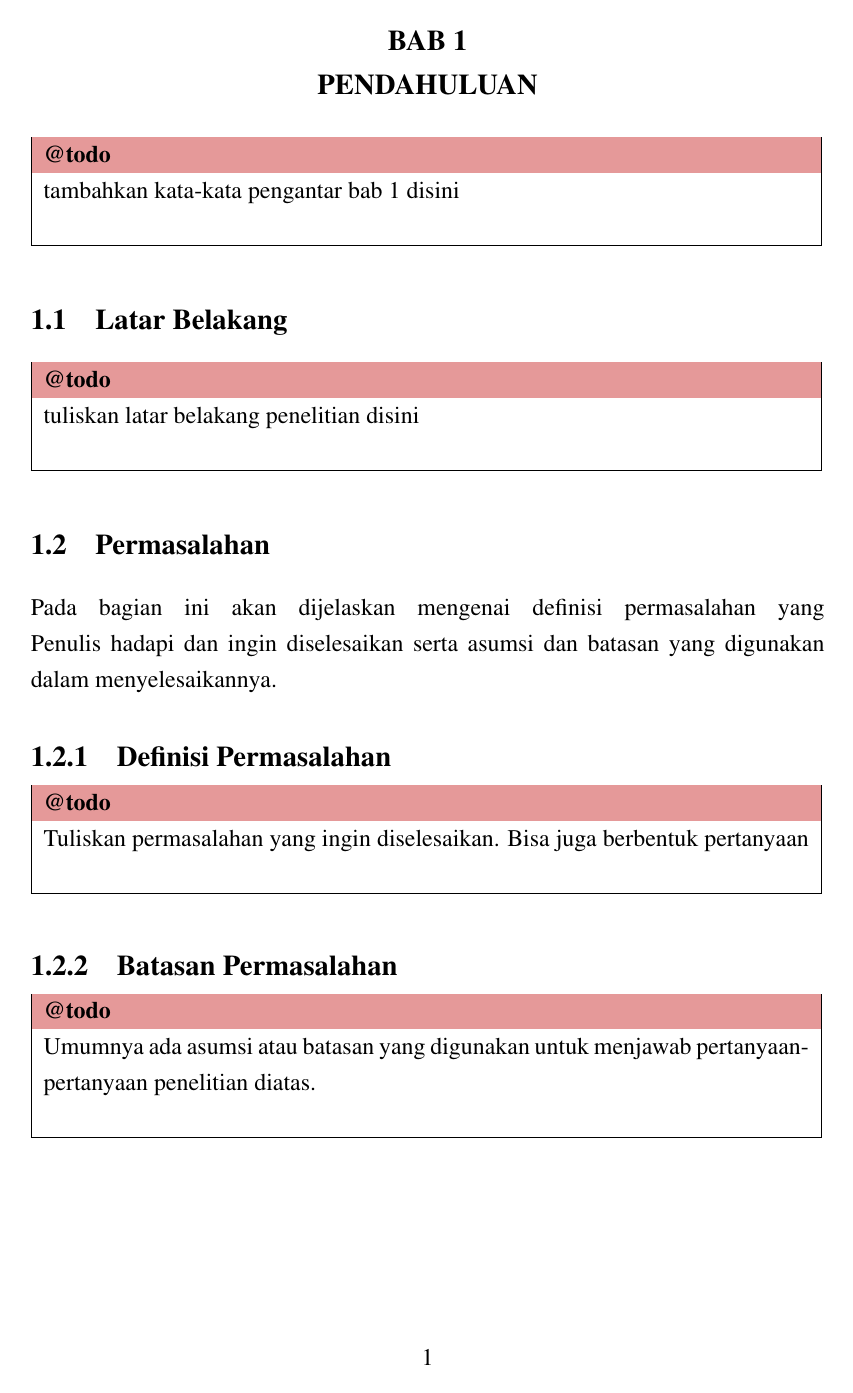
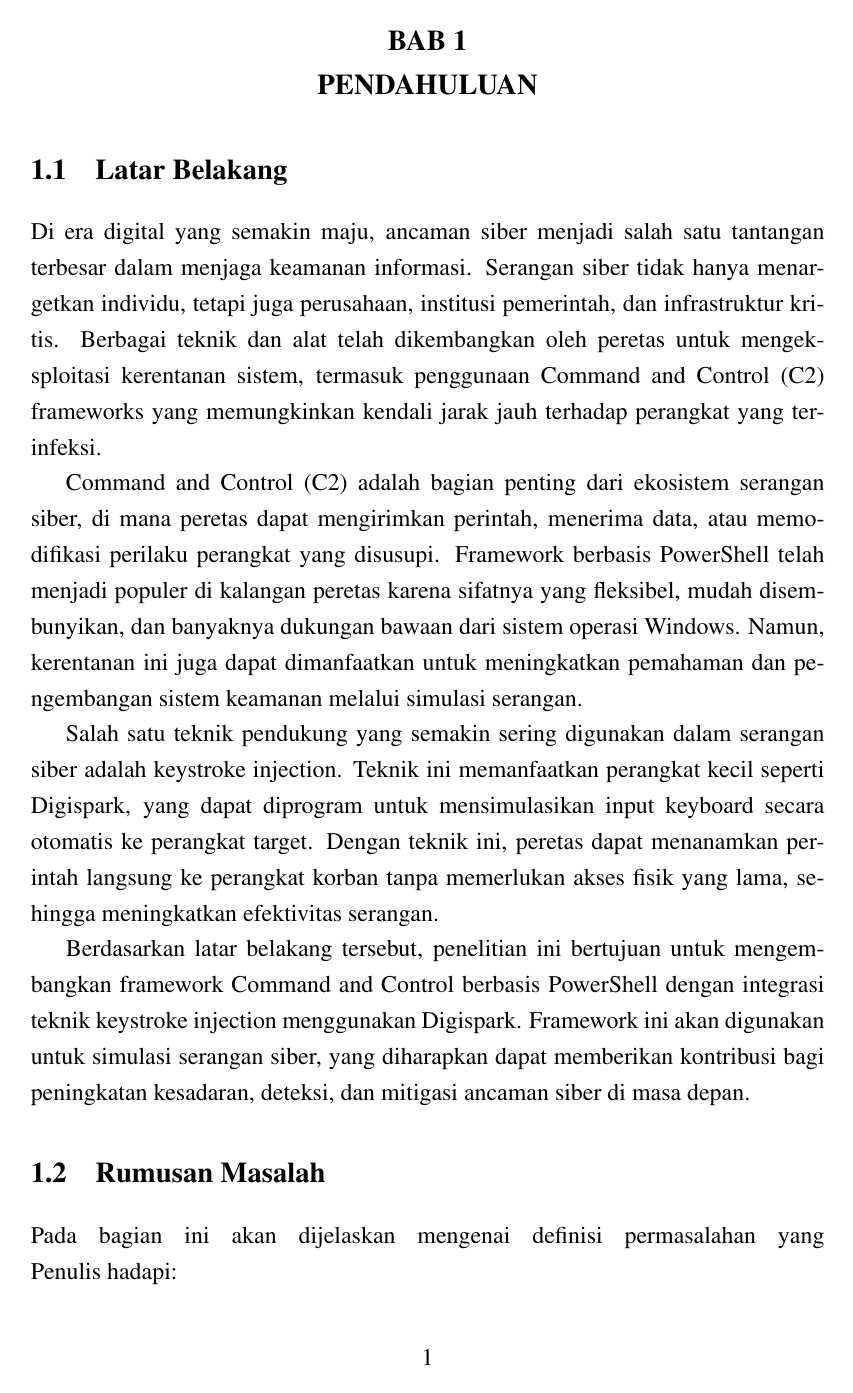
Before and after one commit to kenawhy/AttackReport, a LaTeX thesis (thesis.tex, which reads settings.tex, src/01-body/01-bab1.tex): page 18 of 38. Compiled offline with pdfLaTeX.

Commit message:
update bab 1 & title

```diff
--- a/settings.tex
+++ b/settings.tex
@@ -3,13 +3,13 @@
 %-----------------------------------------------------------------------------%
 %
 % Judul laporan.
-\var{\judul}{Pengembangan Framework Command and Control Berbasis PowerShell dengan Integrasi Teknik Keystroke Injection menggunakan Rubber Ducky untuk Simulasi Serangan Siber}
+\var{\judul}{Pengembangan Framework Command and Control Berbasis PowerShell dengan Integrasi Teknik Keystroke Injection menggunakan Digispark untuk Simulasi Serangan Siber}
 %
 % Tulis kembali judul laporan, kali ini akan diubah menjadi huruf kapital
-\Var{\Judul}{Pengembangan Framework Command and Control Berbasis PowerShell dengan Integrasi Teknik Keystroke Injection menggunakan Rubber Ducky untuk Simulasi Serangan Siber}
+\Var{\Judul}{Pengembangan Framework Command and Control Berbasis PowerShell dengan Integrasi Teknik Keystroke Injection menggunakan Digispark untuk Simulasi Serangan Siber}
 %
 % Tulis kembali judul laporan namun dengan bahasa Ingris
-\var{\judulInggris}{Development of a PowerShell-Based Command and Control Framework with Integrated Keystroke Injection Technique Using Rubber Ducky for Cyber Attack Simulation}
+\var{\judulInggris}{Development of a PowerShell-Based Command and Control Framework with Integrated Keystroke Injection Technique Using Digispark for Cyber Attack Simulation}
 
 %
 % Tipe laporan, dapat berisi Skripsi, Tugas Akhir, Thesis, atau Disertasi
--- a/src/01-body/01-bab1.tex
+++ b/src/01-body/01-bab1.tex
@@ -1,18 +1,24 @@
 %-----------------------------------------------------------------------------%
 \chapter{\babSatu}
-%-----------------------------------------------------------------------------%
-\todo{tambahkan kata-kata pengantar bab 1 disini}
+
 
 
 %-----------------------------------------------------------------------------%
 \section{Latar Belakang}
 %-----------------------------------------------------------------------------%
-\todo{tuliskan latar belakang penelitian disini}
+
+Di era digital yang semakin maju, ancaman siber menjadi salah satu tantangan terbesar dalam menjaga keamanan informasi. Serangan siber tidak hanya menargetkan individu, tetapi juga perusahaan, institusi pemerintah, dan infrastruktur kritis. Berbagai teknik dan alat telah dikembangkan oleh peretas untuk mengeksploitasi kerentanan sistem, termasuk penggunaan Command and Control (C2) frameworks yang memungkinkan kendali jarak jauh terhadap perangkat yang terinfeksi.
+
+Command and Control (C2) adalah bagian penting dari ekosistem serangan siber, di mana peretas dapat mengirimkan perintah, menerima data, atau memodifikasi perilaku perangkat yang disusupi. Framework berbasis PowerShell telah menjadi populer di kalangan peretas karena sifatnya yang fleksibel, mudah disembunyikan, dan banyaknya dukungan bawaan dari sistem operasi Windows. Namun, kerentanan ini juga dapat dimanfaatkan untuk meningkatkan pemahaman dan pengembangan sistem keamanan melalui simulasi serangan.
+
+Salah satu teknik pendukung yang semakin sering digunakan dalam serangan siber adalah keystroke injection. Teknik ini memanfaatkan perangkat kecil seperti Digispark, yang dapat diprogram untuk mensimulasikan input keyboard secara otomatis ke perangkat target. Dengan teknik ini, peretas dapat menanamkan perintah langsung ke perangkat korban tanpa memerlukan akses fisik yang lama, sehingga meningkatkan efektivitas serangan.
+
+Berdasarkan latar belakang tersebut, penelitian ini bertujuan untuk mengembangkan framework Command and Control berbasis PowerShell dengan integrasi teknik keystroke injection menggunakan Digispark. Framework ini akan digunakan untuk simulasi serangan siber, yang diharapkan dapat memberikan kontribusi bagi peningkatan kesadaran, deteksi, dan mitigasi ancaman siber di masa depan.
 
 
 %-----------------------------------------------------------------------------%
-\section{Permasalahan}
+\section{Rumusan Masalah}
 %-----------------------------------------------------------------------------%
 Pada bagian ini akan dijelaskan mengenai definisi permasalahan
-yang \saya~hadapi dan ingin diselesaikan serta asumsi dan batasan
-yang digunakan dalam menyelesaikannya.
+yang \saya~hadapi:
+\begin{enumerate}
@@ -40,6 +57,6 @@ yang digunakan dalam menyelesaikannya.
 
 %-----------------------------------------------------------------------------%
-\section{Posisi Penelitian}
+\section{Metodologi Penelitian}
 %-----------------------------------------------------------------------------%
 \todo{Posisi penelitian Anda jika dilihat secara bersamaan dengan
 	peneliti-peneliti lainnya. Akan lebih baik lagi jika ikut menyertakan
```
Also changed, not shown: src/01-body/01-bab1.tex (13 more changed lines).
